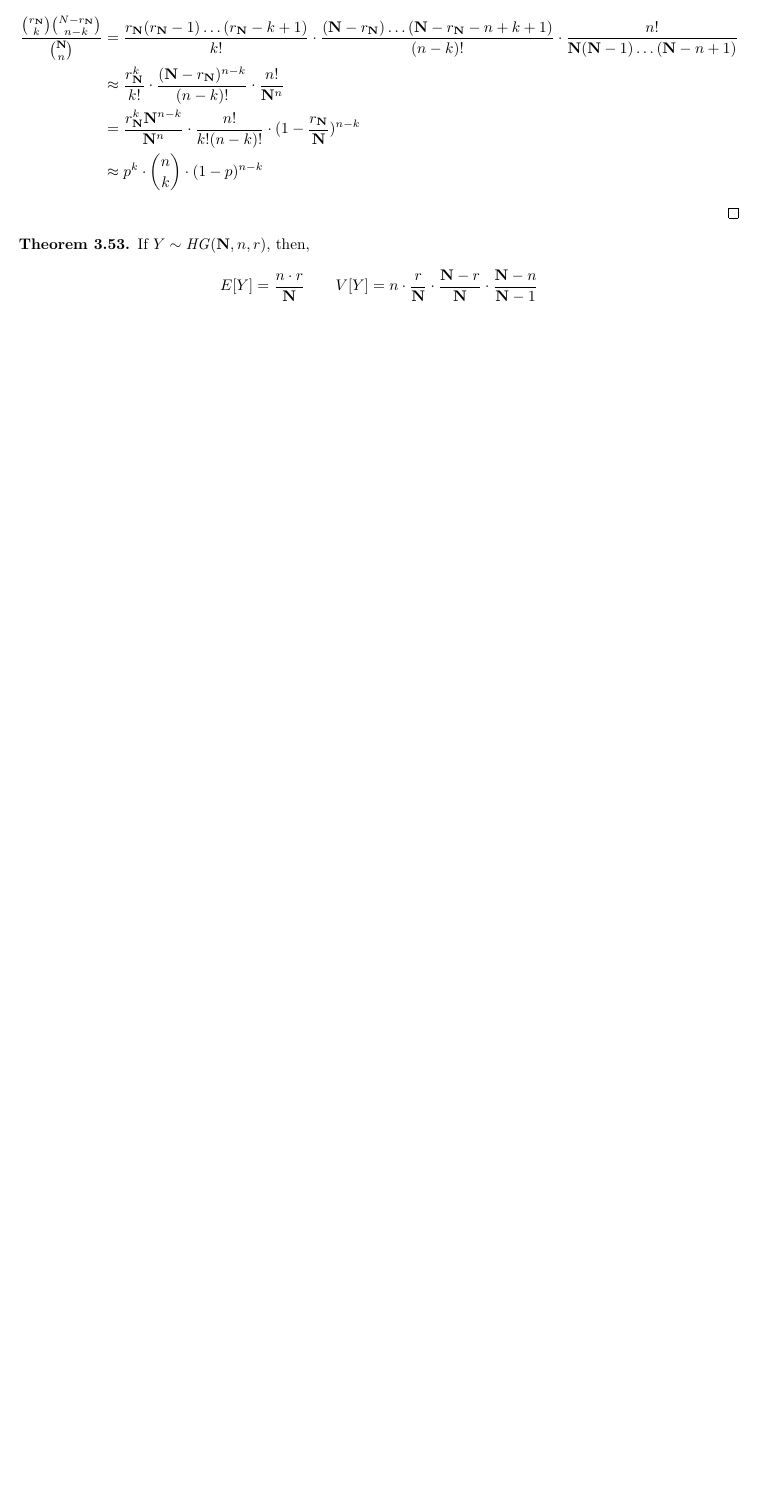
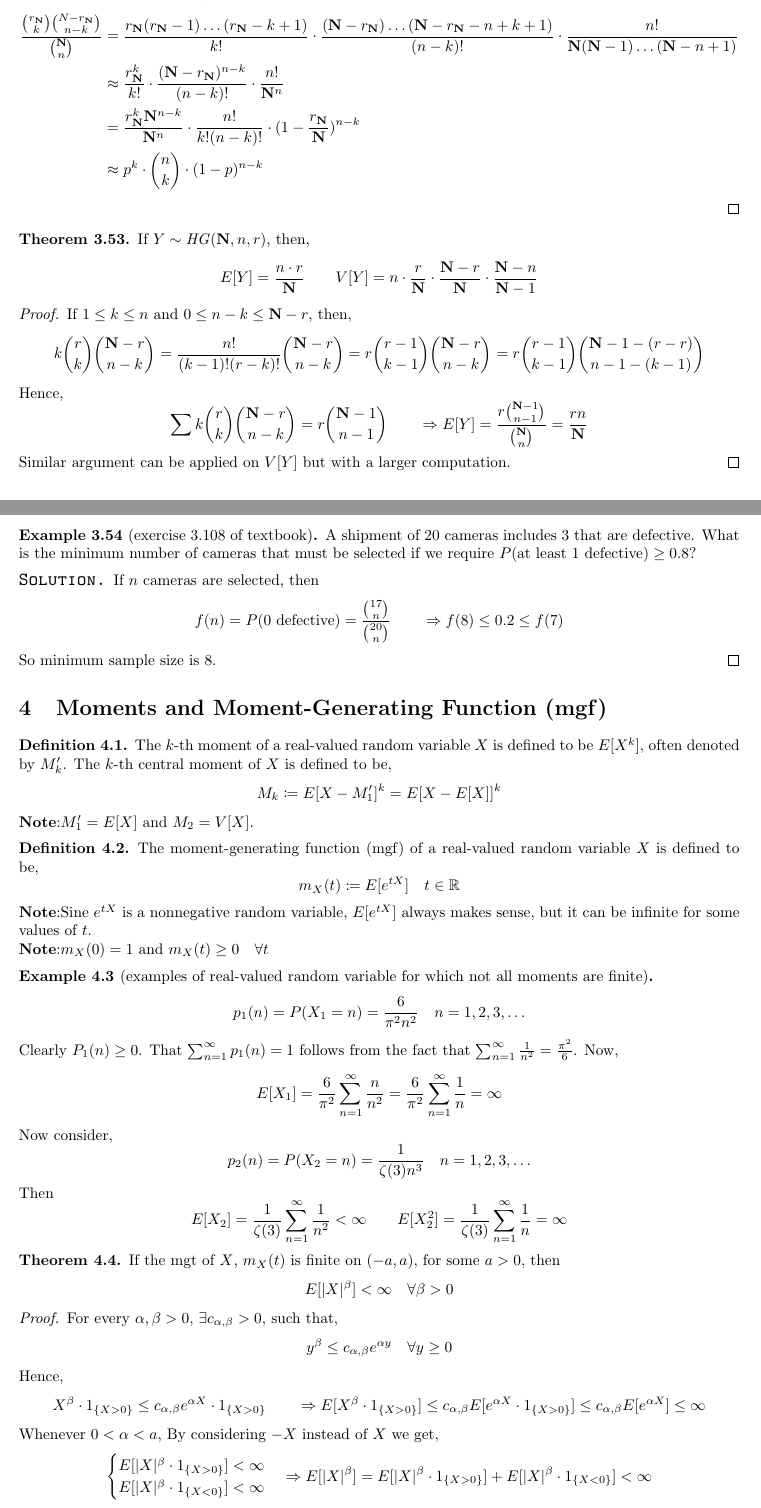
Before and after one commit to NineKa/Probability-Notes, a LaTeX document (tex/probability_notes.tex, which reads tex/section3/section3_sub8_hypergeometric_dist.tex, tex/section4_moments_and_moment_generating_function.tex): part of page 30 of 30 before the commit and two parts of pages 30 and 31 of 33 after it, the two joined at a grey line, cut so that both start at the same text, the shorter picture padded with empty space. Compiled offline with pdfLaTeX.

Commit message:
02-14-2017

```diff
--- a/tex/section3/section3_sub8_hypergeometric_dist.tex
+++ b/tex/section3/section3_sub8_hypergeometric_dist.tex
@@ -92,3 +92,32 @@ $\mathbf{N} \rightarrow \infty$ limit. Now for every $0 \leq k \leq n$,
               \frac{\mathbf{N} - r}{\mathbf{N}} \cdot
               \frac{\mathbf{N} - n}{\mathbf{N} - 1}                          \]
 \end{theorem}
+\begin{proof}
+    If $1 \leq k \leq n$ and $0 \leq n - k \leq \mathbf{N} - r$, then,
+    \[   k {r \choose k} {{\mathbf{N} - r} \choose {n - k}}
+       = \frac{n!}{(k - 1)!(r - k)!} {{\mathbf{N} - r} \choose {n - k}}
+       = r {{r - 1} \choose {k - 1}} {{\mathbf{N} - r} \choose {n - k}}
+       = r {{r - 1} \choose {k - 1}}
+         {{\mathbf{N} - 1 - (r - r)} \choose {n - 1 - (k - 1)}}              \]
+    Hence,
+    \[   \sum k {r \choose k} {{\mathbf{N} - r} \choose {n - k}}
+       = r {{\mathbf{N} - 1} \choose {n - 1}}
+       \qquad \Rightarrow
+         E[Y]
+       = \frac{r {{\mathbf{N} - 1} \choose {n - 1}}}{{\mathbf{N} \choose n}}
+       = \frac{r n}{\mathbf{N}}                                              \]
+    Similar argument can be applied on $V[Y]$ but with a larger computation.
+\end{proof}
+
+\begin{example}[exercise 3.108 of textbook]
+    A shipment of $20$ cameras includes $3$ that are defective. What is the
+minimum number of cameras that must be selected if we require $P(\text{at least
+} 1 \text{ defective}) \geq 0.8$?
+\end{example}
+\begin{solution}
+    If $n$ cameras are selected, then
+    \[ f(n) = P(0 \text{ defective}) = \frac{{17 \choose n}}{{20 \choose n}}
+       \qquad \Rightarrow
+       f(8) \leq 0.2 \leq f(7)                                               \]
+    So minimum sample size is $8$.
+\end{solution}
--- /dev/null
+++ b/tex/section4_moments_and_moment_generating_function.tex
@@ -0,0 +1,61 @@
+\section{Moments and Moment-Generating Function (mgf)}
+\begin{definition}
+    The $k$-th moment of a real-valued random variable $X$ is defined to be
+$E[X^k]$, often denoted by $M_k^\prime$. The $k$-th central moment of $X$ is
+defined to be,
+    \[ M_k \coloneqq E[X - M_1^\prime]^k = E[X- E[X]]^k                      \]
+\end{definition}
+\note $M_1^\prime = E[X]$ and $M_2 = V[X]$.
+
+\begin{definition}
+    The moment-generating function (mgf) of a real-valued random variable $X$
+is defined to be,
+    \[ m_X(t) \coloneqq E[e^{tX}] \quad t \in \mathbb{R}                     \]
+\end{definition}
+\note Sine $e^{tX}$ is a nonnegative random variable, $E[e^{tX}]$ always makes
+sense, but it can be infinite for some values of $t$.
+
+\note $m_X(0) = 1$ and $m_X(t) \geq 0 \quad \forall t$
+
+\begin{example}[examples of real-valued random variable for which not all
+                moments are finite]
+\[ p_1(n) = P(X_1 = n) = \frac{6}{\pi^2 n^2} \quad n = 1, 2, 3, \dots       \]
+Clearly $P_1(n) \geq 0$. That $\sum_{n = 1}^\infty p_1(n) = 1$ follows from the
+fact that $\sum_{n = 1}^\infty \frac{1}{n^2} = \frac{\pi^2}{6}$. Now,
+\[ E[X_1] = \frac{6}{\pi^2} \sum_{n = 1}^\infty \frac{n}{n^2}
+          = \frac{6}{\pi^2} \sum_{n = 1}^\infty \frac{1}{n}
+          = \infty                                                          \]
+Now consider,
+\[ p_2(n) = P(X_2 = n) = \frac{1}{\zeta(3) n^3} \quad n = 1, 2, 3, \dots    \]
+Then
+\[  E[X_2] = \frac{1}{\zeta(3)} \sum_{n = 1}^\infty \frac{1}{n^2} < \infty
+    \qquad
+    E[X_2^2] = \frac{1}{\zeta(3)} \sum_{n = 1}^\infty \frac{1}{n} = \infty  \]
+\end{example}
+
+\begin{theorem}
+    If the mgt of $X$, $m_X(t)$ is finite on $(-a, a)$, for some $a > 0$, then
+    \[ E[\vert X \vert^\beta] < \infty \quad \forall \beta > 0              \]
+\end{theorem}
+\begin{proof}
+    For every $\alpha, \beta > 0$, $\exists c_{\alpha, \beta} > 0$, such that,
+    \[ y^\beta \leq c_{\alpha, \beta} e^{\alpha y} \quad \forall y \geq 0   \]
+    Hence,
+    \[ X^\beta \cdot 1_{\lbrace X > 0 \rbrace} \leq
+           c_{\alpha, \beta} e^{\alpha X} \cdot 1_{\lbrace X > 0 \rbrace}
+       \qquad \Rightarrow
+       E[X^\beta \cdot 1_{\lbrace X > 0 \rbrace}]
+       \leq c_{\alpha, \beta} E[e^{\alpha X} \cdot 1_{\lbrace X > 0 \rbrace}]
+       \leq c_{\alpha, \beta} E[e^{\alpha X}]
+       \leq \infty
+    \]
+    Whenever $0 < \alpha < a$, By considering $-X$ instead of $X$ we get,
+    \[ \begin{cases}
+           E[\vert X \vert^\beta \cdot 1_{\lbrace X > 0 \rbrace}] < \infty   \\
+           E[\vert X \vert^\beta \cdot 1_{\lbrace X < 0 \rbrace}] < \infty
+       \end{cases}
+       \Rightarrow
+       E[\vert X \vert^\beta] =
+           E[\vert X \vert^\beta \cdot 1_{\lbrace X > 0 \rbrace}] +
+           E[\vert X \vert^\beta \cdot 1_{\lbrace X < 0 \rbrace}]
+       < \infty                                                              \]
@@ -0,0 +71 @@
+\end{equation}
```
Also changed, not shown: tex/probability_notes.tex (+2 -0 lines), tex/section5_markov_inequality.tex (added, +15 -0 lines), tex/section4_moments_and_moment_generating_function.tex (131 more changed lines).
